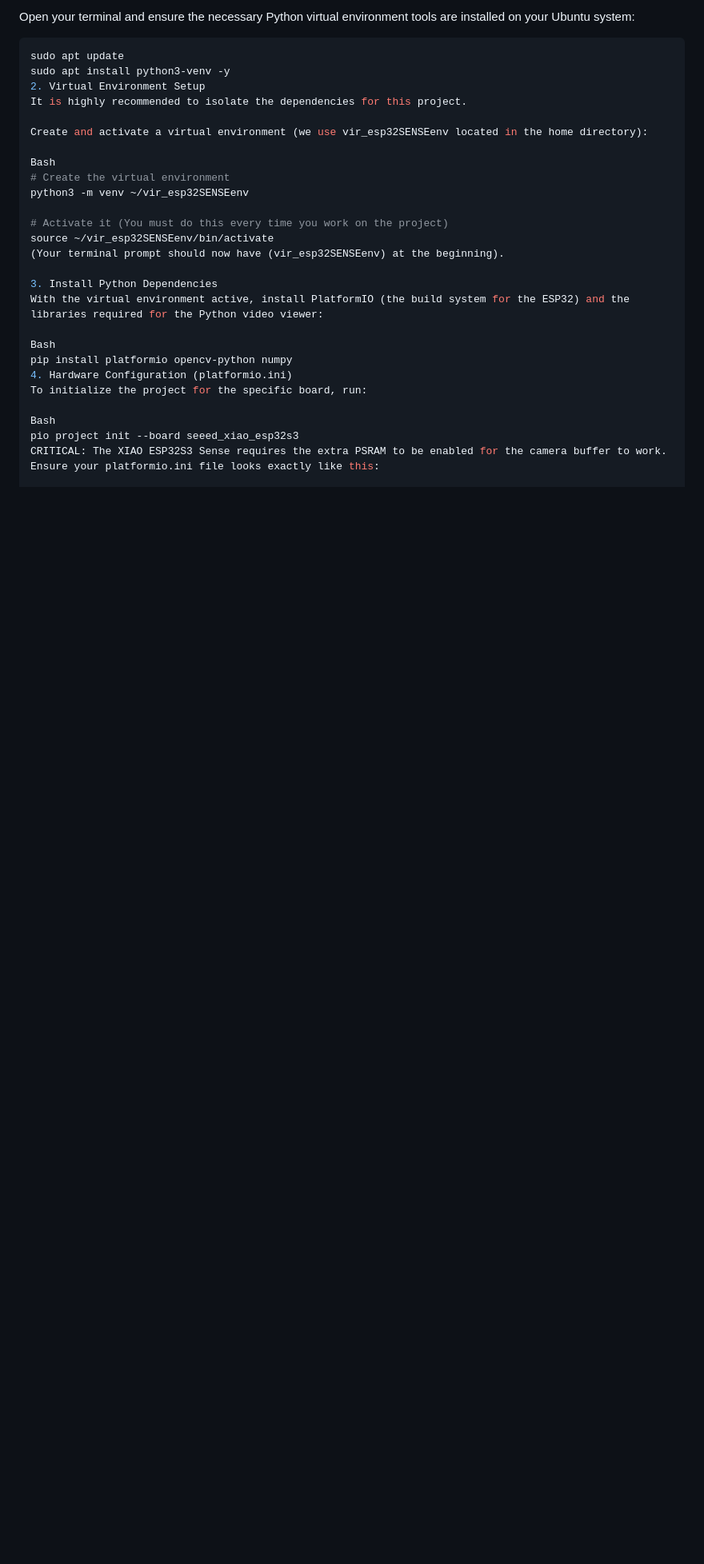
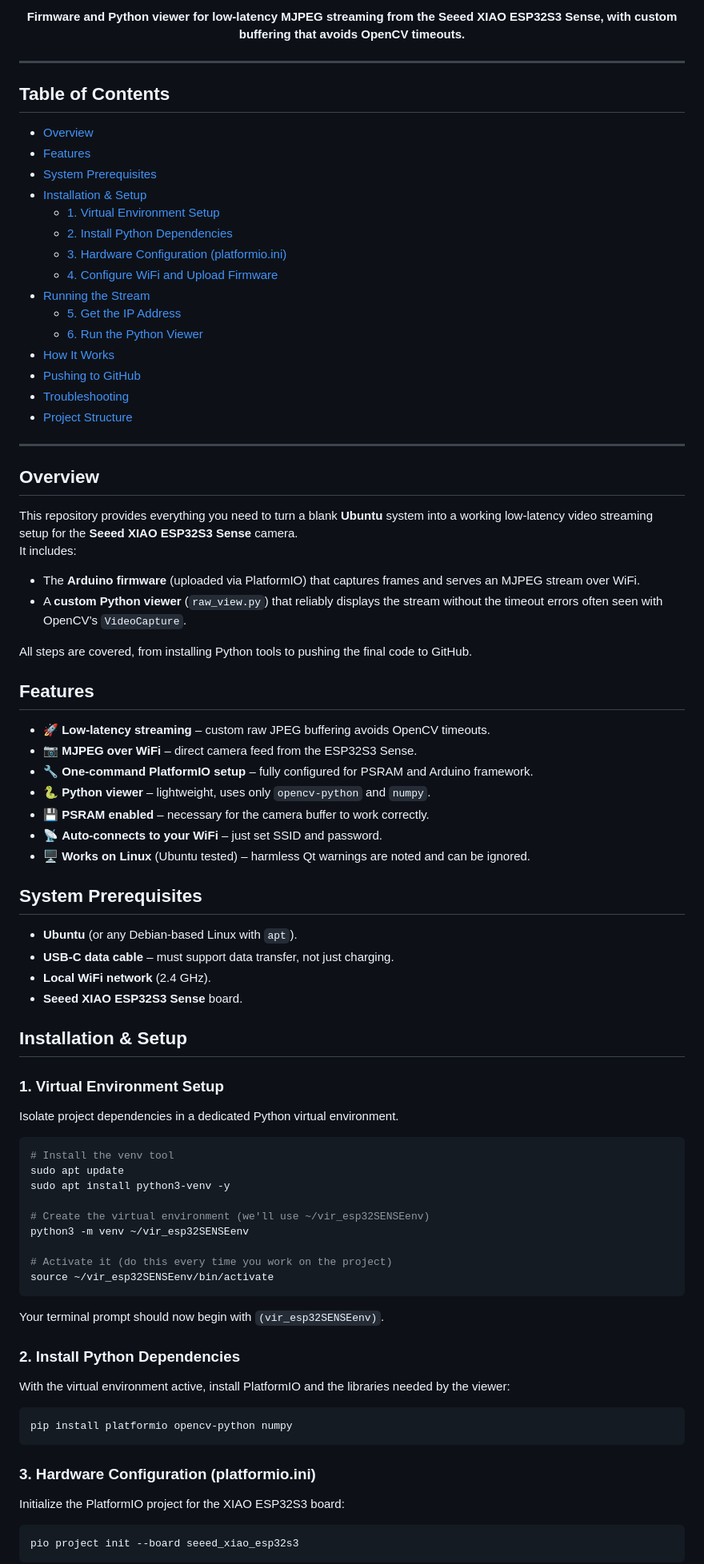
Before and after one commit to krsatyam36/esp32-s3, a Markdown page: README.md, the part around one of its changes. Shown at 80% size. Rendered like a GitHub page; blank space fills up the shorter version.

````diff
--- a/README.md
+++ b/README.md
@@ -8,31 +13,90 @@ This guide covers the complete setup from a blank Ubuntu environment, including
 
-Open your terminal and ensure the necessary Python virtual environment tools are installed on your Ubuntu system:
+**Firmware and Python viewer for low‑latency MJPEG streaming from the Seeed XIAO ESP32S3 Sense, with custom buffering that avoids OpenCV timeouts.**
+
+</div>
+
+---
+
+## Table of Contents
+
+- [Overview](#overview)
+- [Features](#features)
+- [System Prerequisites](#system-prerequisites)
+- [Installation & Setup](#installation--setup)
+  - [1. Virtual Environment Setup](#1-virtual-environment-setup)
+  - [2. Install Python Dependencies](#2-install-python-dependencies)
+  - [3. Hardware Configuration (platformio.ini)](#3-hardware-configuration-platformioini)
+  - [4. Configure WiFi and Upload Firmware](#4-configure-wifi-and-upload-firmware)
+- [Running the Stream](#running-the-stream)
+  - [5. Get the IP Address](#5-get-the-ip-address)
+  - [6. Run the Python Viewer](#6-run-the-python-viewer)
+- [How It Works](#how-it-works)
+- [Pushing to GitHub](#pushing-to-github)
+- [Troubleshooting](#troubleshooting)
+- [Project Structure](#project-structure)
+
+---
+
+## Overview
+
+This repository provides everything you need to turn a blank **Ubuntu** system into a working low‑latency video streaming setup for the **Seeed XIAO ESP32S3 Sense** camera.
+It includes:
+
+- The **Arduino firmware** (uploaded via PlatformIO) that captures frames and serves an MJPEG stream over WiFi.
+- A **custom Python viewer** (`raw_view.py`) that reliably displays the stream without the timeout errors often seen with OpenCV’s `VideoCapture`.
+
+All steps are covered, from installing Python tools to pushing the final code to GitHub.
+
+## Features
+
+- 🚀 **Low‑latency streaming** – custom raw JPEG buffering avoids OpenCV timeouts.
+- 📷 **MJPEG over WiFi** – direct camera feed from the ESP32S3 Sense.
+- 🔧 **One‑command PlatformIO setup** – fully configured for PSRAM and Arduino framework.
+- 🐍 **Python viewer** – lightweight, uses only `opencv-python` and `numpy`.
+- 💾 **PSRAM enabled** – necessary for the camera buffer to work correctly.
+- 📡 **Auto‑connects to your WiFi** – just set SSID and password.
+- 🖥️ **Works on Linux** (Ubuntu tested) – harmless Qt warnings are noted and can be ignored.
+
+## System Prerequisites
+
+- **Ubuntu** (or any Debian‑based Linux with `apt`).
+- **USB‑C data cable** – must support data transfer, not just charging.
+- **Local WiFi network** (2.4 GHz).
+- **Seeed XIAO ESP32S3 Sense** board.
+
+## Installation & Setup
+
+### 1. Virtual Environment Setup
+
+Isolate project dependencies in a dedicated Python virtual environment.
 
 ```bash
+# Install the venv tool
 sudo apt update
 sudo apt install python3-venv -y
-2. Virtual Environment Setup
-It is highly recommended to isolate the dependencies for this project.
 
-Create and activate a virtual environment (we use vir_esp32SENSEenv located in the home directory):
-
-Bash
-# Create the virtual environment
+# Create the virtual environment (we'll use ~/vir_esp32SENSEenv)
 python3 -m venv ~/vir_esp32SENSEenv
 
-# Activate it (You must do this every time you work on the project)
+# Activate it (do this every time you work on the project)
 source ~/vir_esp32SENSEenv/bin/activate
-(Your terminal prompt should now have (vir_esp32SENSEenv) at the beginning).
+```
 
-3. Install Python Dependencies
-With the virtual environment active, install PlatformIO (the build system for the ESP32) and the libraries required for the Python video viewer:
+Your terminal prompt should now begin with `(vir_esp32SENSEenv)`.
 
-Bash
+### 2. Install Python Dependencies
+
+With the virtual environment active, install PlatformIO and the libraries needed by the viewer:
+
+```bash
 pip install platformio opencv-python numpy
-4. Hardware Configuration (platformio.ini)
-To initialize the project for the specific board, run:
+```
 
-Bash
+### 3. Hardware Configuration (platformio.ini)
+
+Initialize the PlatformIO project for the XIAO ESP32S3 board:
+
+```bash
 pio project init --board seeed_xiao_esp32s3
-CRITICAL: The XIAO ESP32S3 Sense requires the extra PSRAM to be enabled for the camera buffer to work. Ensure your platformio.ini file looks exactly like this:
+```
 
````
Also changed, not shown: other parts of README.md (+108 -22 lines).
